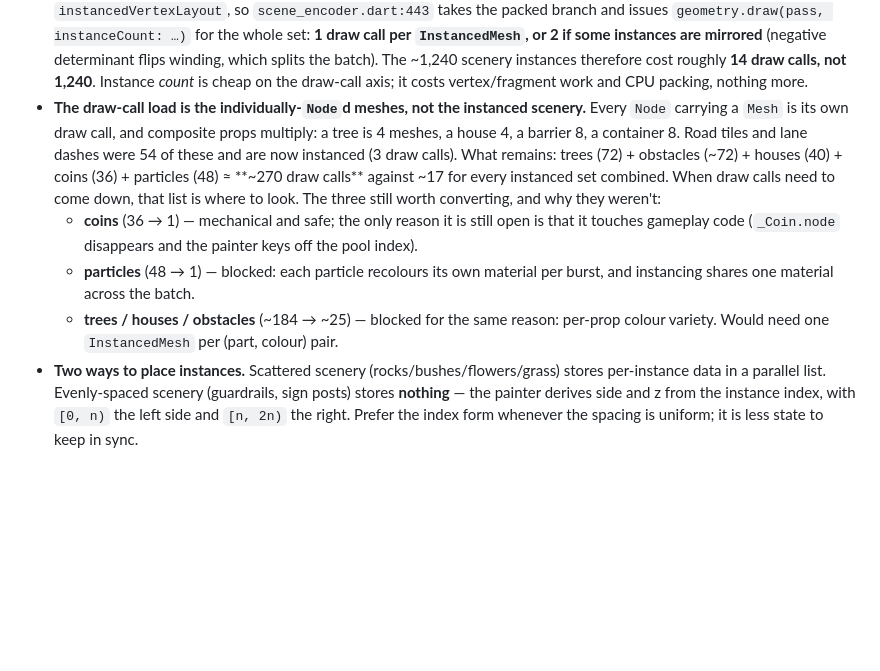
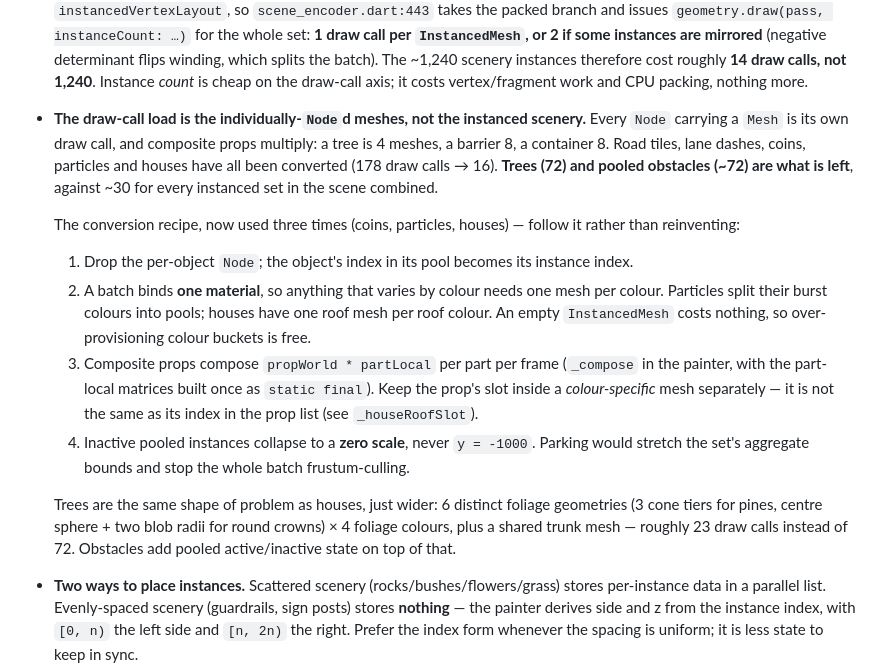
Before and after one commit to saqrelfirgany/flutter-scene-runner, a Markdown page: CLAUDE.md, the part around the change. Drawn GitHub-style; blank space fills up the shorter version.

Commit message:
docs: record the instancing recipe and the remaining draw-call candidates
Three conversions in (coins, particles, houses) have settled a repeatable
recipe: drop the per-object Node and key off the pool index, split by colour
because a batch binds one material, compose propWorld * partLocal for
composites keeping the colour-specific slot separate, and collapse inactive
instances to a zero scale rather than parking them far away.

Also corrects the draw-call figures, which still listed coins, particles and
houses as open.

```diff
--- a/CLAUDE.md
+++ b/CLAUDE.md
@@ -28,10 +28,15 @@ The character is the Flutter mascot **Dash**, imported from `assets/models/dash.
 
 - **Instanced scenery** — rocks, bushes, flowers, and tall grass are each a single `InstancedMesh` seeded in `_buildWorld()` and moved per-frame with `setInstanceTransform(i, matrix)` in the painter. Reuse this pattern for anything that repeats. Per-instance data is kept in `List<Vector3>`/`List<Vector4>` (x, phaseZ, scale[, yaw]). The registration idiom is `_scene.add(Node()..addComponent(InstancedMeshComponent(mesh)))` plus one `mesh.addInstance(Matrix4.identity())` per instance at build time — the count is fixed there and never grows at runtime.
 - **Instancing here is real hardware instancing — do not trust the `InstancedMesh` docstring.** That comment says *"The naive backend still issues one draw call per instance"*; the code around it disagrees, and the code wins. `UnskinnedGeometry` — which every primitive inherits (`CuboidGeometry` → `MeshGeometry` → `UnskinnedGeometry`) — returns a **non-null** `instancedVertexLayout`, so `scene_encoder.dart:443` takes the packed branch and issues `geometry.draw(pass, instanceCount: …)` for the whole set: **1 draw call per `InstancedMesh`, or 2 if some instances are mirrored** (negative determinant flips winding, which splits the batch). The ~1,240 scenery instances therefore cost roughly **14 draw calls, not 1,240**. Instance *count* is cheap on the draw-call axis; it costs vertex/fragment work and CPU packing, nothing more.
-- **The draw-call load is the individually-`Node`d meshes, not the instanced scenery.** Every `Node` carrying a `Mesh` is its own draw call, and composite props multiply: a tree is 4 meshes, a house 4, a barrier 8, a container 8. Road tiles and lane dashes were 54 of these and are now instanced (3 draw calls). What remains: trees (72) + obstacles (~72) + houses (40) + coins (36) + particles (48) ≈ **~270 draw calls** against ~17 for every instanced set combined. When draw calls need to come down, that list is where to look. The three still worth converting, and why they weren't:
-  - **coins** (36 → 1) — mechanical and safe; the only reason it is still open is that it touches gameplay code (`_Coin.node` disappears and the painter keys off the pool index).
-  - **particles** (48 → 1) — blocked: each particle recolours its own material per burst, and instancing shares one material across the batch.
-  - **trees / houses / obstacles** (~184 → ~25) — blocked for the same reason: per-prop colour variety. Would need one `InstancedMesh` per (part, colour) pair.
+- **The draw-call load is the individually-`Node`d meshes, not the instanced scenery.** Every `Node` carrying a `Mesh` is its own draw call, and composite props multiply: a tree is 4 meshes, a barrier 8, a container 8. Road tiles, lane dashes, coins, particles and houses have all been converted (178 draw calls → 16). **Trees (72) and pooled obstacles (~72) are what is left**, against ~30 for every instanced set in the scene combined.
+
+  The conversion recipe, now used three times (coins, particles, houses) — follow it rather than reinventing:
+  1. Drop the per-object `Node`; the object's index in its pool becomes its instance index.
+  2. A batch binds **one material**, so anything that varies by colour needs one mesh per colour. Particles split their burst colours into pools; houses have one roof mesh per roof colour. An empty `InstancedMesh` costs nothing, so over-provisioning colour buckets is free.
+  3. Composite props compose `propWorld * partLocal` per part per frame (`_compose` in the painter, with the part-local matrices built once as `static final`). Keep the prop's slot inside a *colour-specific* mesh separately — it is not the same as its index in the prop list (see `_houseRoofSlot`).
+  4. Inactive pooled instances collapse to a **zero scale**, never `y = -1000`. Parking would stretch the set's aggregate bounds and stop the whole batch frustum-culling.
+
+  Trees are the same shape of problem as houses, just wider: 6 distinct foliage geometries (3 cone tiers for pines, centre sphere + two blob radii for round crowns) × 4 foliage colours, plus a shared trunk mesh — roughly 23 draw calls instead of 72. Obstacles add pooled active/inactive state on top of that.
 - **Two ways to place instances.** Scattered scenery (rocks/bushes/flowers/grass) stores per-instance data in a parallel list. Evenly-spaced scenery (guardrails, sign posts) stores **nothing** — the painter derives side and z from the instance index, with `[0, n)` the left side and `[n, 2n)` the right. Prefer the index form whenever the spacing is uniform; it is less state to keep in sync.
 - **Composite obstacles** — `_giftBox` / `_barrier` / `_container` build multi-mesh `Node` trees (base at origin); the pool holds a fixed mix. Collision stays a uniform AABB (`obHalf*`), so the varied shapes read fairly. The painter places them on `roadTopY`.
 - **Score popups** — `_Popup` (screen-space) projected from a 3D point via `Camera.worldToScreen(vec, size)`; the painter caches `_lastCamera`/`_lastViewport`, and `_popupLayer()` renders a rising/fading Flutter overlay.
```
Also changed, not shown: docs/VISION.md (+4 -1 lines).
